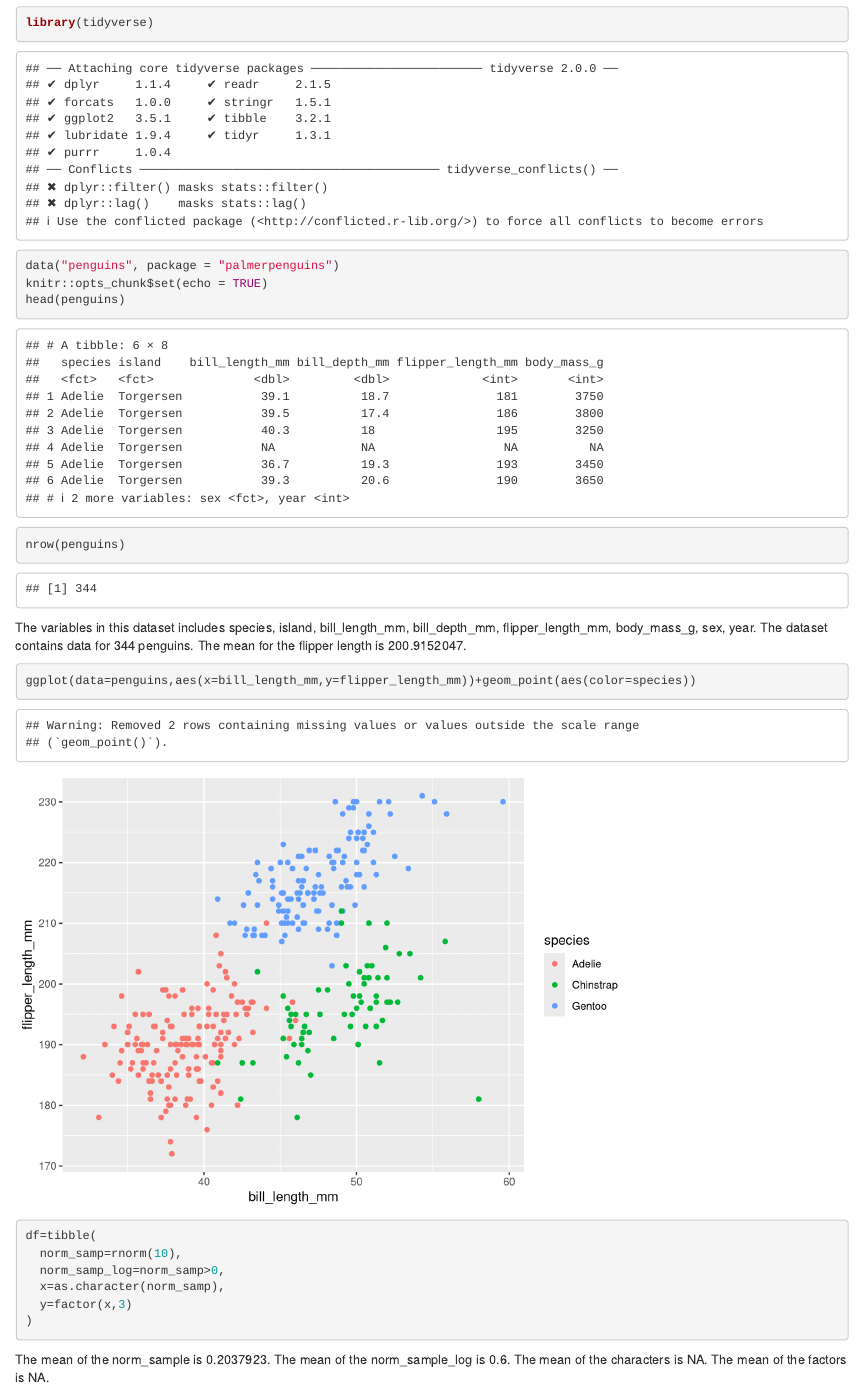
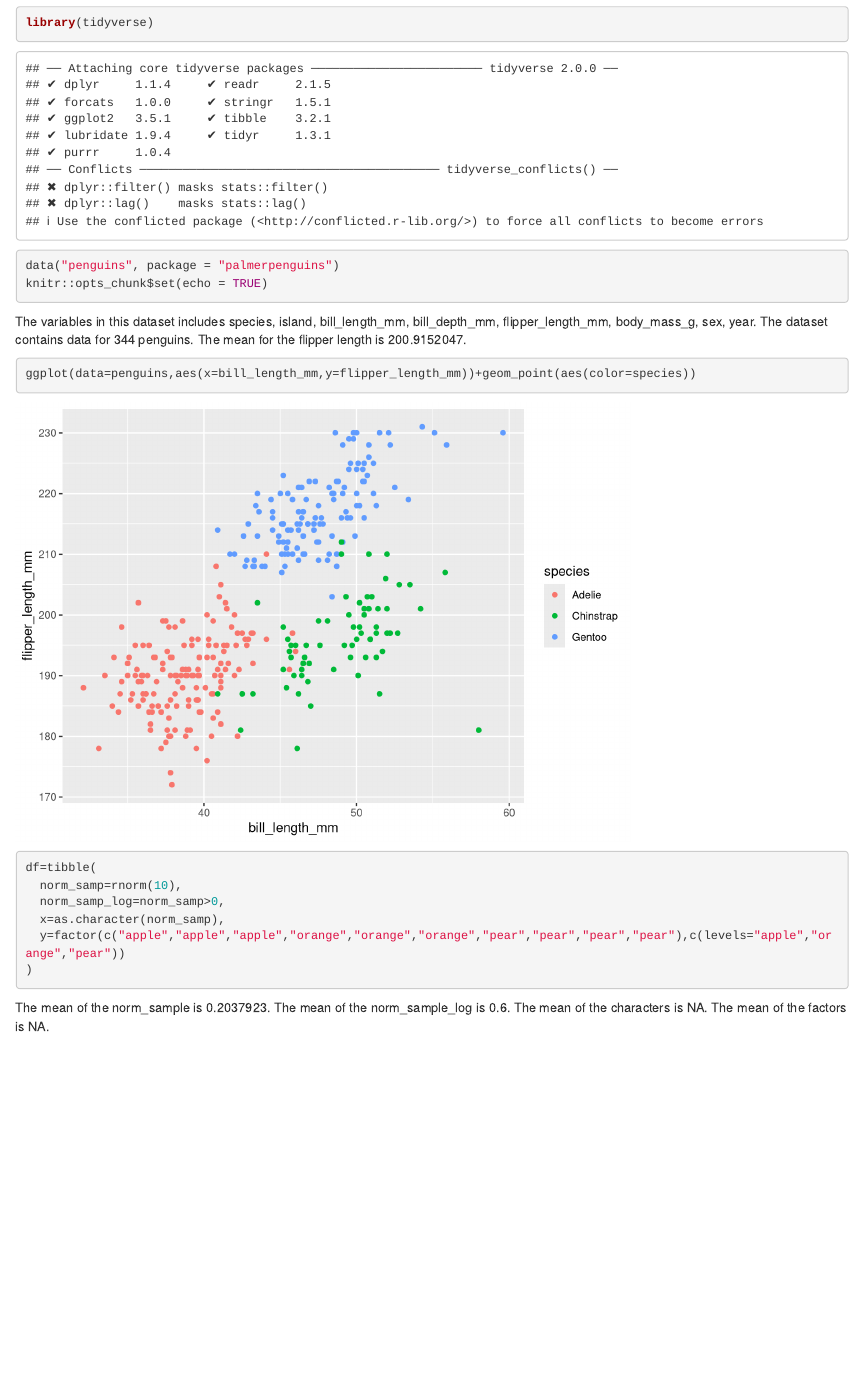
Before and after one commit to jchaicc/p8105_hw1_jc5929, an R Markdown document (p8105_hw1_jc5929.Rmd): the page in a window 1100 px wide, from 100 px down. Rendered offline with R 4.5, knitr and Pandoc, with nearby package versions; code that draws random numbers runs with fixed seeds of ours.

Commit message:
change the factor function, get rid of warning messages

````diff
--- a/p8105_hw1_jc5929.Rmd
+++ b/p8105_hw1_jc5929.Rmd
@@ -8,12 +8,10 @@ date: "2022-09-21"
 library(tidyverse)
 data("penguins", package = "palmerpenguins")
 knitr::opts_chunk$set(echo = TRUE)
-head(penguins)
-nrow(penguins)
 ```
 The variables in this dataset includes `r names(penguins)`. The dataset contains data for `r nrow(penguins)` penguins. The mean for the flipper length is `r mean(penguins$flipper_length_mm,na.rm=TRUE)`.
 
-```{r scatterplot}
+```{r scatterplot,warning=FALSE}
 ggplot(data=penguins,aes(x=bill_length_mm,y=flipper_length_mm))+geom_point(aes(color=species))
 ```
 
@@ -22,7 +20,7 @@ df=tibble(
   norm_samp=rnorm(10),
   norm_samp_log=norm_samp>0,
   x=as.character(norm_samp),
-  y=factor(x,3)
+  y=factor(c("apple","apple","apple","orange","orange","orange","pear","pear","pear","pear"),c(levels="apple","orange","pear"))
 )
 
 ```
````
Also changed, not shown: p8105_hw1_jc5929.html.
